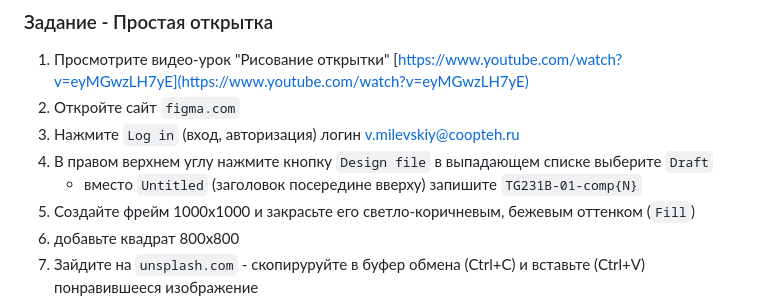
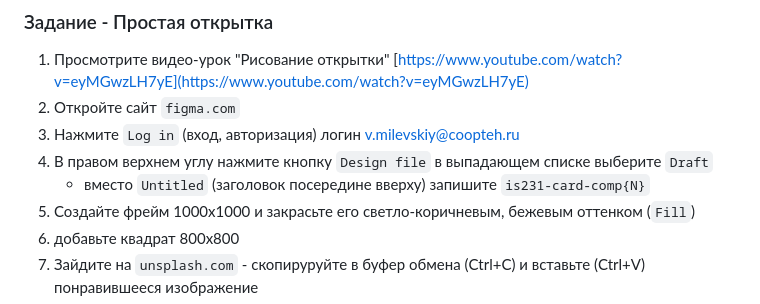
Before and after one commit to Coopteh/IS231, a Markdown page: README.md, the part around the change. Drawn GitHub-style.

```diff
--- a/README.md
+++ b/README.md
@@ -3,7 +3,7 @@
 2. Откройте сайт `figma.com`
 3. Нажмите `Log in` (вход, авторизация) логин v.milevskiy@coopteh.ru
 4. В правом верхнем углу нажмите кнопку `Design file` в выпадающем списке выберите `Draft`
-   - вместо `Untitled` (заголовок посередине вверху) запишите `TG231B-01-comp{N}`
+   - вместо `Untitled` (заголовок посередине вверху) запишите `is231-card-comp{N}`
 5. Создайте фрейм 1000х1000 и закрасьте его светло-коричневым, бежевым оттенком (`Fill`)
 6. добавьте квадрат 800х800
 7. Зайдите на `unsplash.com` - скопируруйте в буфер обмена (Ctrl+C) и вставьте (Ctrl+V) понравившееся изображение
```
